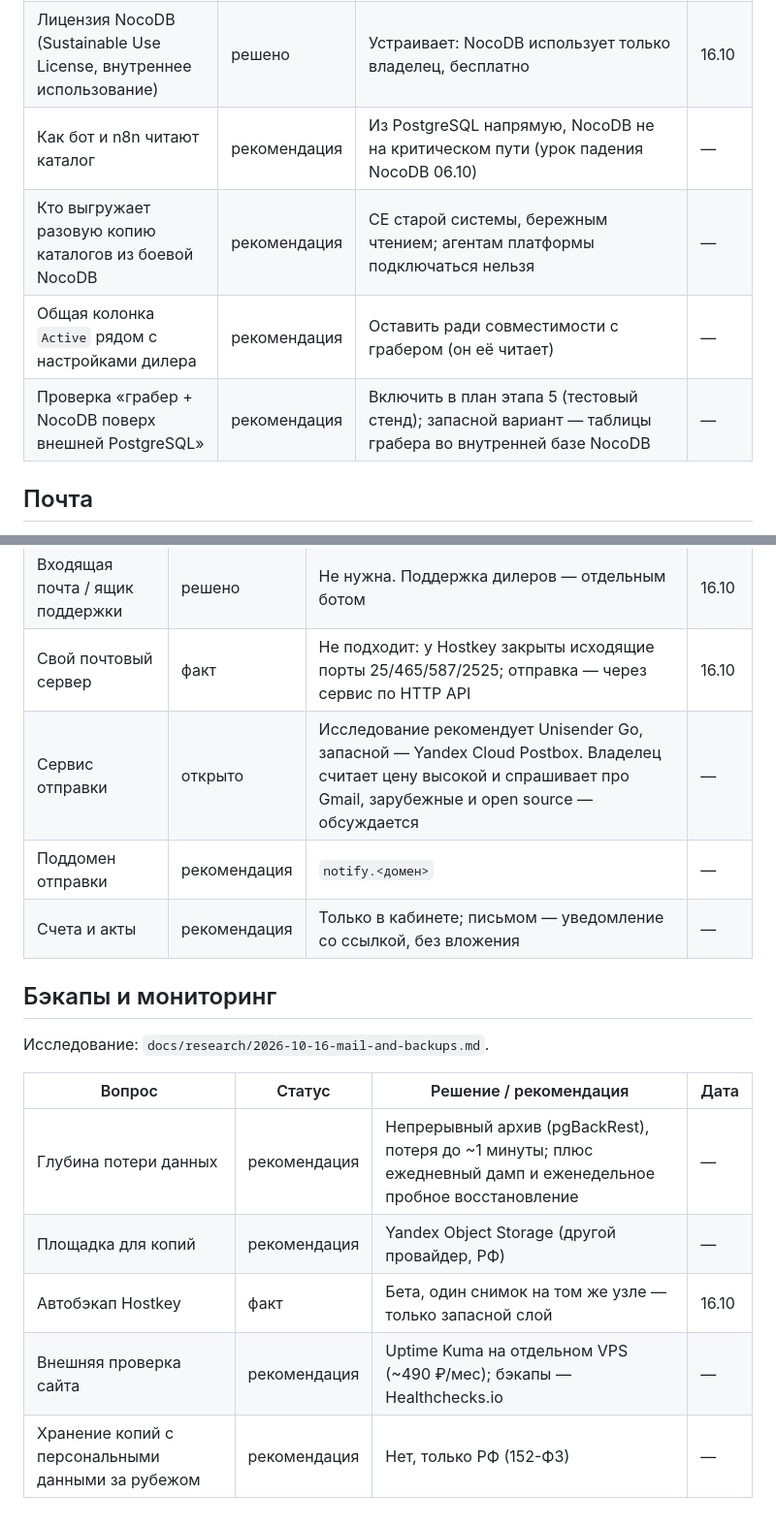
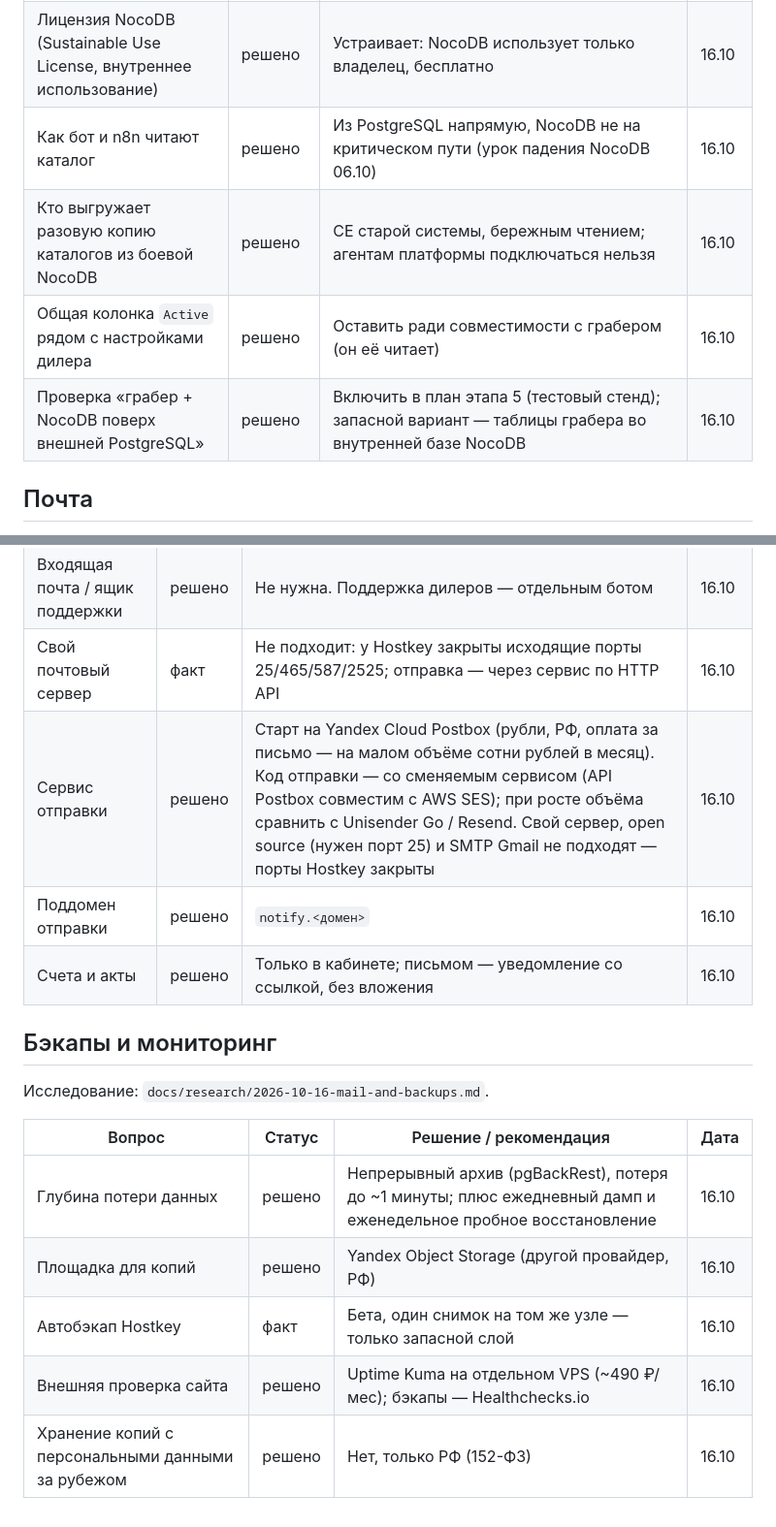
Before and after one commit to Vitaalii/dealer-platform, a Markdown page: docs/coordination/decisions.md, 2 parts joined by grey strips. Shown at 97% size. GitHub-like rendering.

Commit message:
docs(coordination): решения 16.10 — почта Postbox, остальное по рекомендациям
Co-Authored-By: Claude Opus 5.5 <noreply@anthropic.com>
Co-authored-by: multica-agent <github@multica.ai>

```diff
--- a/docs/coordination/decisions.md
+++ b/docs/coordination/decisions.md
@@ -20,10 +20,10 @@
 | Фото каталога | решено | Файлы — в S3 Yandex Cloud, в базе только ссылки | 16.10 |
 | Цвета, склад, программы, ставки | решено (факт) | Сейчас заполняют отдельные скрипты; в ближайшее время всё это будет делать грабер | 16.10 |
 | Лицензия NocoDB (Sustainable Use License, внутреннее использование) | решено | Устраивает: NocoDB использует только владелец, бесплатно | 16.10 |
-| Как бот и n8n читают каталог | рекомендация | Из PostgreSQL напрямую, NocoDB не на критическом пути (урок падения NocoDB 06.10) | — |
-| Кто выгружает разовую копию каталогов из боевой NocoDB | рекомендация | CE старой системы, бережным чтением; агентам платформы подключаться нельзя | — |
-| Общая колонка `Active` рядом с настройками дилера | рекомендация | Оставить ради совместимости с грабером (он её читает) | — |
-| Проверка «грабер + NocoDB поверх внешней PostgreSQL» | рекомендация | Включить в план этапа 5 (тестовый стенд); запасной вариант — таблицы грабера во внутренней базе NocoDB | — |
+| Как бот и n8n читают каталог | решено | Из PostgreSQL напрямую, NocoDB не на критическом пути (урок падения NocoDB 06.10) | 16.10 |
+| Кто выгружает разовую копию каталогов из боевой NocoDB | решено | CE старой системы, бережным чтением; агентам платформы подключаться нельзя | 16.10 |
+| Общая колонка `Active` рядом с настройками дилера | решено | Оставить ради совместимости с грабером (он её читает) | 16.10 |
+| Проверка «грабер + NocoDB поверх внешней PostgreSQL» | решено | Включить в план этапа 5 (тестовый стенд); запасной вариант — таблицы грабера во внутренней базе NocoDB | 16.10 |
 
 ## Почта
 
@@ -34,9 +34,9 @@
 | Объём писем | факт | 30–200 заявок в месяц на дилера, 2–8 адресов на дилера, ~50 дилеров через полгода → ~3 000–95 000 писем в месяц | 16.10 |
 | Входящая почта / ящик поддержки | решено | Не нужна. Поддержка дилеров — отдельным ботом | 16.10 |
 | Свой почтовый сервер | факт | Не подходит: у Hostkey закрыты исходящие порты 25/465/587/2525; отправка — через сервис по HTTP API | 16.10 |
-| Сервис отправки | открыто | Исследование рекомендует Unisender Go, запасной — Yandex Cloud Postbox. Владелец считает цену высокой и спрашивает про Gmail, зарубежные и open source — обсуждается | — |
-| Поддомен отправки | рекомендация | `notify.<домен>` | — |
-| Счета и акты | рекомендация | Только в кабинете; письмом — уведомление со ссылкой, без вложения | — |
+| Сервис отправки | решено | Старт на Yandex Cloud Postbox (рубли, РФ, оплата за письмо — на малом объёме сотни рублей в месяц). Код отправки — со сменяемым сервисом (API Postbox совместим с AWS SES); при росте объёма сравнить с Unisender Go / Resend. Свой сервер, open source (нужен порт 25) и SMTP Gmail не подходят — порты Hostkey закрыты | 16.10 |
+| Поддомен отправки | решено | `notify.<домен>` | 16.10 |
+| Счета и акты | решено | Только в кабинете; письмом — уведомление со ссылкой, без вложения | 16.10 |
 
 ## Бэкапы и мониторинг
 
@@ -44,8 +44,8 @@
 
 | Вопрос | Статус | Решение / рекомендация | Дата |
 |---|---|---|---|
-| Глубина потери данных | рекомендация | Непрерывный архив (pgBackRest), потеря до ~1 минуты; плюс ежедневный дамп и еженедельное пробное восстановление | — |
-| Площадка для копий | рекомендация | Yandex Object Storage (другой провайдер, РФ) | — |
+| Глубина потери данных | решено | Непрерывный архив (pgBackRest), потеря до ~1 минуты; плюс ежедневный дамп и еженедельное пробное восстановление | 16.10 |
+| Площадка для копий | решено | Yandex Object Storage (другой провайдер, РФ) | 16.10 |
 | Автобэкап Hostkey | факт | Бета, один снимок на том же узле — только запасной слой | 16.10 |
-| Внешняя проверка сайта | рекомендация | Uptime Kuma на отдельном VPS (~490 ₽/мес); бэкапы — Healthchecks.io | — |
-| Хранение копий с персональными данными за рубежом | рекомендация | Нет, только РФ (152-ФЗ) | — |
+| Внешняя проверка сайта | решено | Uptime Kuma на отдельном VPS (~490 ₽/мес); бэкапы — Healthchecks.io | 16.10 |
+| Хранение копий с персональными данными за рубежом | решено | Нет, только РФ (152-ФЗ) | 16.10 |
```
